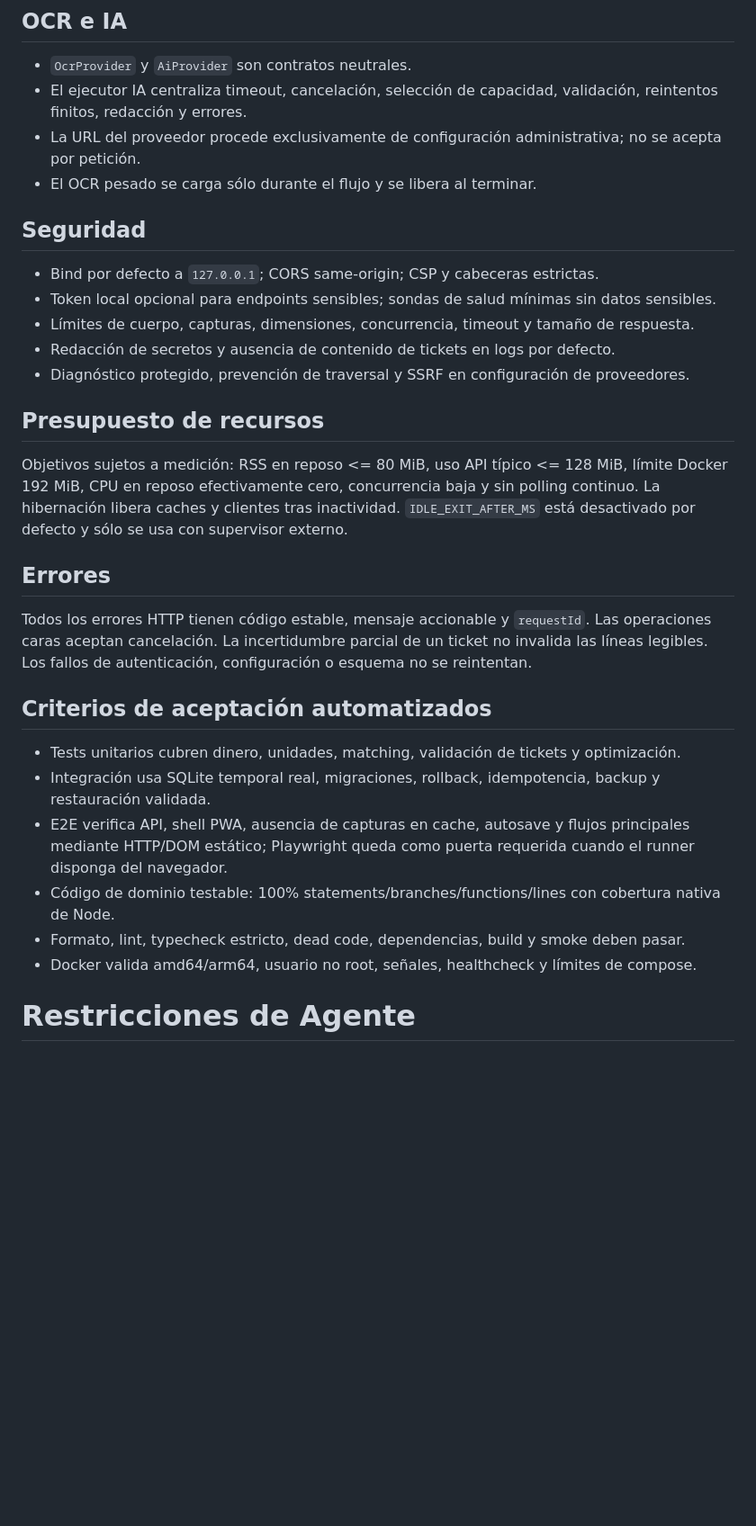
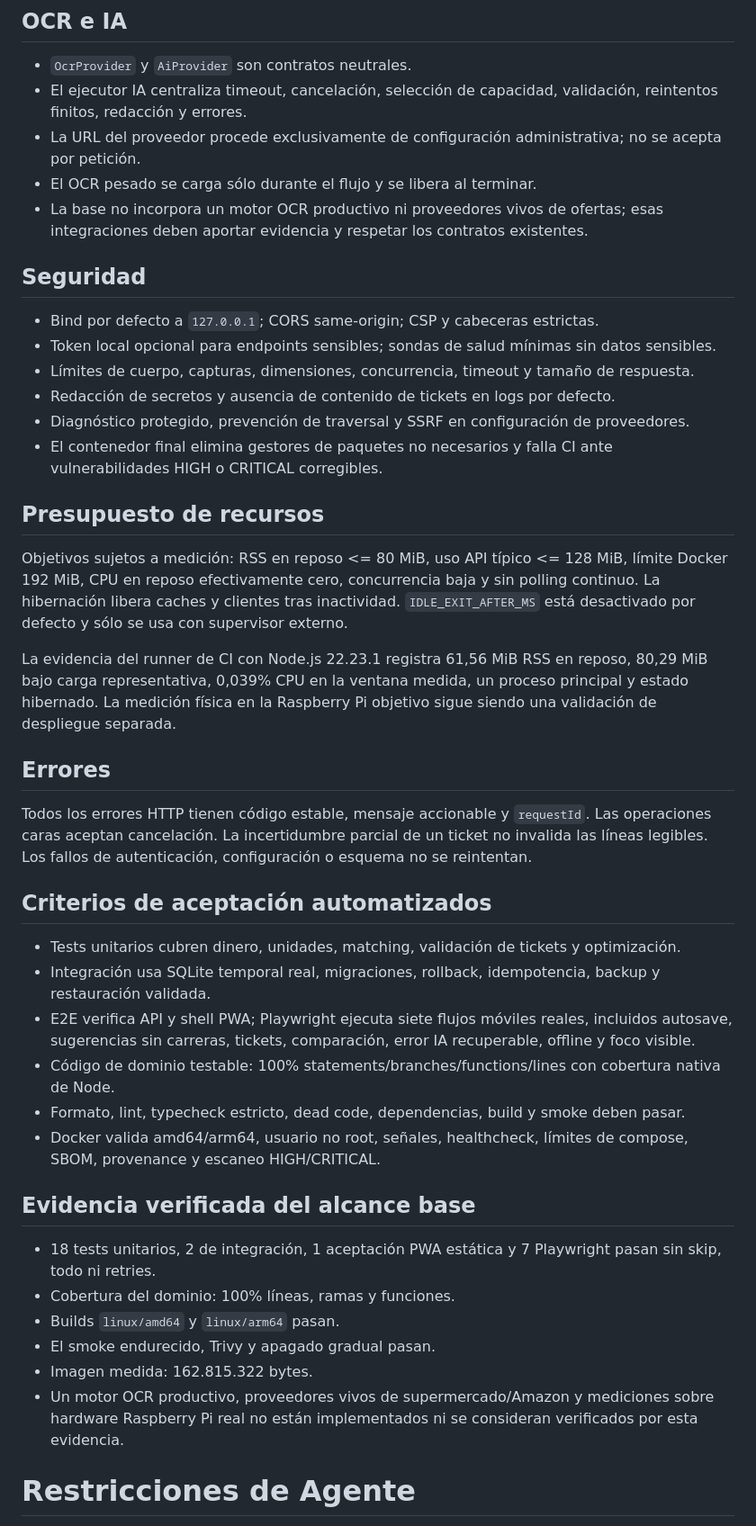
Before and after one commit to juanjoGonDev/Basketra, a Markdown page: spec.md, the part around one of its changes. Shown at 90% size. GitHub-like rendering; blank space fills up the shorter version.

Commit message:
docs(spec): align contract with verified implementation

```diff
--- a/spec.md
+++ b/spec.md
@@ -47,6 +47,7 @@ La migración inicial crea retailers, stores, canonical_products, product_varian
 - El ejecutor IA centraliza timeout, cancelación, selección de capacidad, validación, reintentos finitos, redacción y errores.
 - La URL del proveedor procede exclusivamente de configuración administrativa; no se acepta por petición.
 - El OCR pesado se carga sólo durante el flujo y se libera al terminar.
+- La base no incorpora un motor OCR productivo ni proveedores vivos de ofertas; esas integraciones deben aportar evidencia y respetar los contratos existentes.
 
 ## Seguridad
 
@@ -55,10 +56,13 @@ La migración inicial crea retailers, stores, canonical_products, product_varian
 - Límites de cuerpo, capturas, dimensiones, concurrencia, timeout y tamaño de respuesta.
 - Redacción de secretos y ausencia de contenido de tickets en logs por defecto.
 - Diagnóstico protegido, prevención de traversal y SSRF en configuración de proveedores.
+- El contenedor final elimina gestores de paquetes no necesarios y falla CI ante vulnerabilidades HIGH o CRITICAL corregibles.
 
 ## Presupuesto de recursos
 
 Objetivos sujetos a medición: RSS en reposo <= 80 MiB, uso API típico <= 128 MiB, límite Docker 192 MiB, CPU en reposo efectivamente cero, concurrencia baja y sin polling continuo. La hibernación libera caches y clientes tras inactividad. `IDLE_EXIT_AFTER_MS` está desactivado por defecto y sólo se usa con supervisor externo.
+
+La evidencia del runner de CI con Node.js 22.23.1 registra 61,56 MiB RSS en reposo, 80,29 MiB bajo carga representativa, 0,039% CPU en la ventana medida, un proceso principal y estado hibernado. La medición física en la Raspberry Pi objetivo sigue siendo una validación de despliegue separada.
 
 ## Errores
 
@@ -68,10 +72,19 @@ Todos los errores HTTP tienen código estable, mensaje accionable y `requestId`.
 
 - Tests unitarios cubren dinero, unidades, matching, validación de tickets y optimización.
 - Integración usa SQLite temporal real, migraciones, rollback, idempotencia, backup y restauración validada.
-- E2E verifica API, shell PWA, ausencia de capturas en cache, autosave y flujos principales mediante HTTP/DOM estático; Playwright queda como puerta requerida cuando el runner disponga del navegador.
+- E2E verifica API y shell PWA; Playwright ejecuta siete flujos móviles reales, incluidos autosave, sugerencias sin carreras, tickets, comparación, error IA recuperable, offline y foco visible.
 - Código de dominio testable: 100% statements/branches/functions/lines con cobertura nativa de Node.
 - Formato, lint, typecheck estricto, dead code, dependencias, build y smoke deben pasar.
-- Docker valida amd64/arm64, usuario no root, señales, healthcheck y límites de compose.
+- Docker valida amd64/arm64, usuario no root, señales, healthcheck, límites de compose, SBOM, provenance y escaneo HIGH/CRITICAL.
+
+## Evidencia verificada del alcance base
+
+- 18 tests unitarios, 2 de integración, 1 aceptación PWA estática y 7 Playwright pasan sin skip, todo ni retries.
+- Cobertura del dominio: 100% líneas, ramas y funciones.
+- Builds `linux/amd64` y `linux/arm64` pasan.
+- El smoke endurecido, Trivy y apagado gradual pasan.
+- Imagen medida: 162.815.322 bytes.
+- Un motor OCR productivo, proveedores vivos de supermercado/Amazon y mediciones sobre hardware Raspberry Pi real no están implementados ni se consideran verificados por esta evidencia.
 
 # Restricciones de Agente
 
```
Also changed, not shown: other parts of spec.md (+4 -4 lines).
